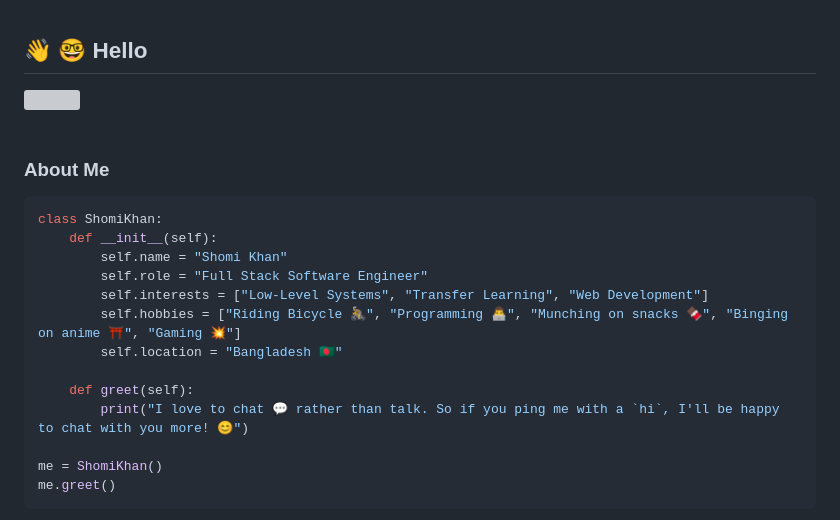
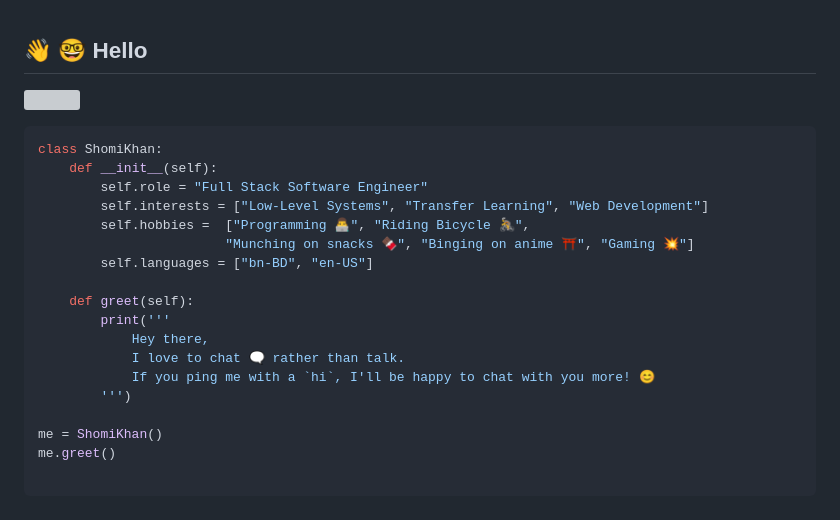
Before and after one commit to shomi-khan/shomi-khan, a Markdown page: README.md, the part around the change printed below. Drawn GitHub-style; grey boxes are pictures that could not be loaded.

````diff
--- a/README.md
+++ b/README.md
@@ -1,20 +1,23 @@
 ## 👋 :nerd_face: Hello
-<img src="https://github.com/nahK994/nahK994/assets/35453959/d7e46dca-b22e-45d1-a91f-df439dca5d67" height="200" width="300"/> <br/><br/>
-
-### About Me
+<img src="https://github.com/nahK994/nahK994/assets/35453959/d7e46dca-b22e-45d1-a91f-df439dca5d67" height="200" width="300"/> <br/>
 
 ```python
 class ShomiKhan:
     def __init__(self):
-        self.name = "Shomi Khan"
         self.role = "Full Stack Software Engineer"
         self.interests = ["Low-Level Systems", "Transfer Learning", "Web Development"]
-        self.hobbies = ["Riding Bicycle 🚴", "Programming 👨‍💻", "Munching on snacks 🍫", "Binging on anime ⛩️", "Gaming 💥"]
-        self.location = "Bangladesh 🇧🇩"
+        self.hobbies =  ["Programming 👨‍💻", "Riding Bicycle 🚴",
+                        "Munching on snacks 🍫", "Binging on anime ⛩️", "Gaming 💥"]
+        self.languages = ["bn-BD", "en-US"]
 
     def greet(self):
-        print("I love to chat 💬 rather than talk. So if you ping me with a `hi`, I'll be happy to chat with you more! 😊")
+        print('''
+            Hey there,
+            I love to chat 🗨️ rather than talk.
+            If you ping me with a `hi`, I'll be happy to chat with you more! 😊
+        ''')
 
 me = ShomiKhan()
 me.greet()
+
 ```
````
Also changed, not shown: other parts of README.md (+1 -1 lines).
